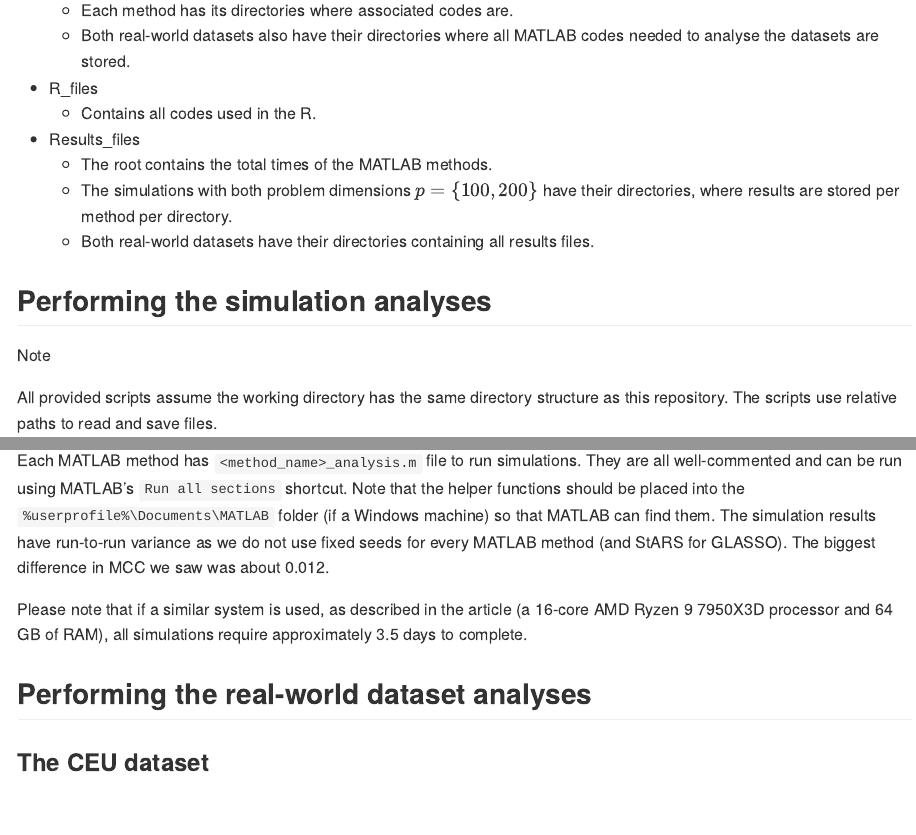
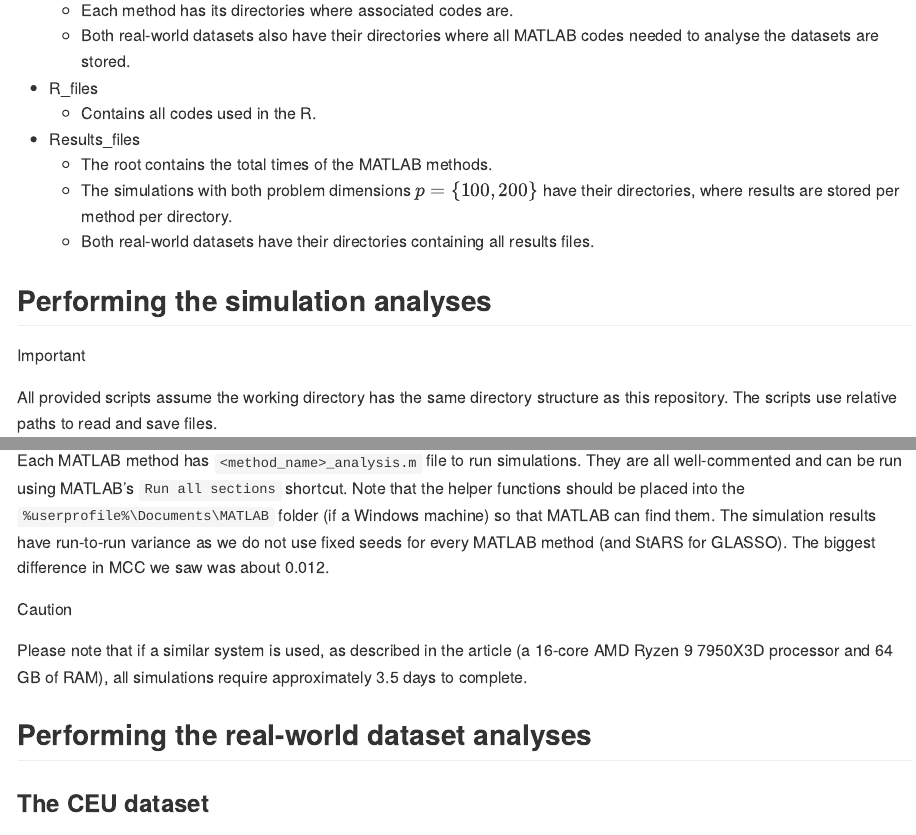
Before and after one commit to THautamaki/GHSCM_results, an R Markdown document (Readme.Rmd): the page in a window 1100 px wide, from 1130 px down, and a second part further down, joined at a grey line. The pictures show the output file Readme.md that the author committed with the source, drawn offline in the style of GitHub.

Commit message:
Update readme.

```diff
--- a/Readme.Rmd
+++ b/Readme.Rmd
@@ -50,7 +50,7 @@ The files in the repository are organized in the main directories as follows:
 
 ## Performing the simulation analyses
 
-> [!NOTE]
+> [!IMPORTANT]
 > All provided scripts assume the working directory has the same directory structure as this repository. The scripts use relative paths to read and save files.
 
 The simulated datasets used in the article can always be created using the function `generate_datasets()` without arguments (the default arguments). It saves datasets in the `Data` directory in Rds and csv-format for R and MATLAB use, respectively.
@@ -59,7 +59,8 @@ To run analyses using R methods, we created an R script named `Run_R_methods_and
 
 Each MATLAB method has `<method_name>_analysis.m` file to run simulations. They are all well-commented and can be run using MATLAB's `Run all sections` shortcut. Note that the helper functions should be placed into the `%userprofile%\Documents\MATLAB` folder (if a Windows machine) so that MATLAB can find them. The simulation results have run-to-run variance as we do not use fixed seeds for every MATLAB method (and StARS for GLASSO). The biggest difference in MCC we saw was about 0.012.
 
-Please note that if a similar system is used, as described in the article (a 16-core AMD Ryzen 9 7950X3D processor and 64 GB of RAM), all simulations require approximately 3.5 days to complete.
+>[!CAUTION]
+>Please note that if a similar system is used, as described in the article (a 16-core AMD Ryzen 9 7950X3D processor and 64 GB of RAM), all simulations require approximately 3.5 days to complete.
 
 ## Performing the real-world dataset analyses
 
```
Also changed, not shown: Readme.md.
